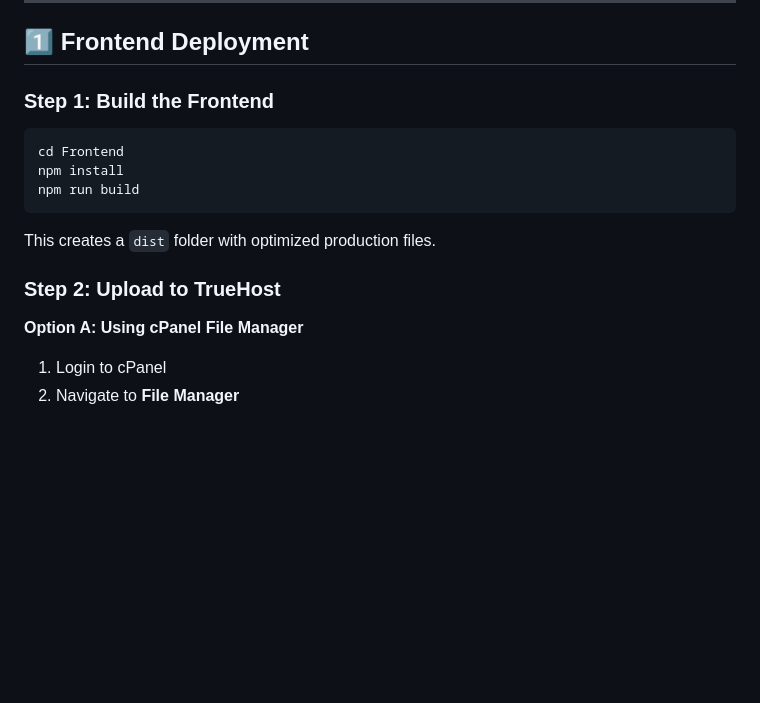
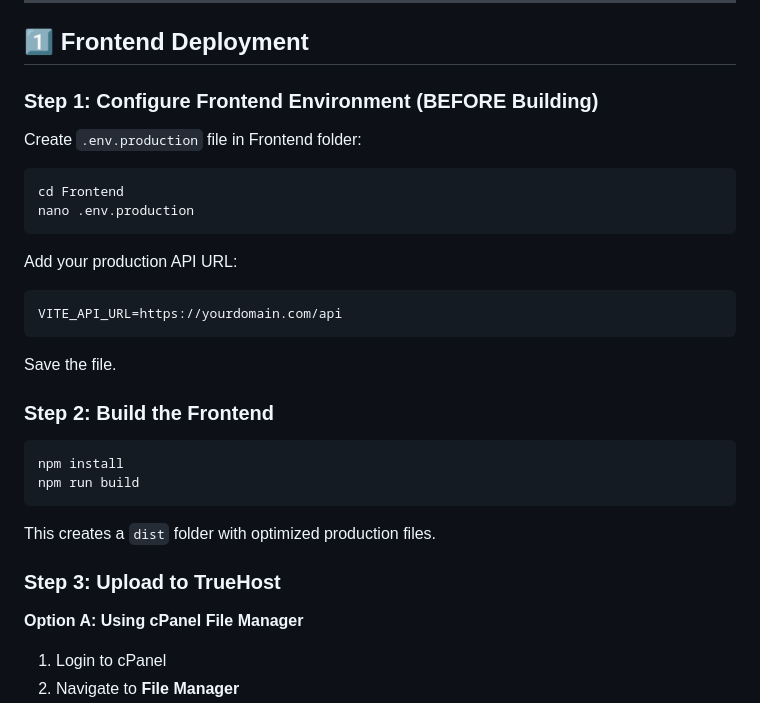
Before and after one commit to JosephOkumu/AfyaMawinguni001, a Markdown page: HOSTING.md, the part around the change. GitHub-like rendering; blank space fills up the shorter version.

````diff
--- a/HOSTING.md
+++ b/HOSTING.md
@@ -32,17 +32,32 @@
 
 ## 1️⃣ Frontend Deployment
 
-### Step 1: Build the Frontend
+### Step 1: Configure Frontend Environment (BEFORE Building)
+
+Create `.env.production` file in Frontend folder:
 
 ```bash
 cd Frontend
+nano .env.production
+```
+
+Add your production API URL:
+```env
+VITE_API_URL=https://yourdomain.com/api
+```
+
+Save the file.
+
+### Step 2: Build the Frontend
+
+```bash
 npm install
 npm run build
 ```
 
 This creates a `dist` folder with optimized production files.
 
-### Step 2: Upload to TrueHost
+### Step 3: Upload to TrueHost
 
 **Option A: Using cPanel File Manager**
 1. Login to cPanel
````
